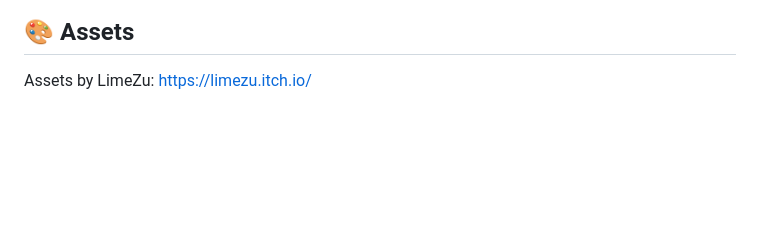
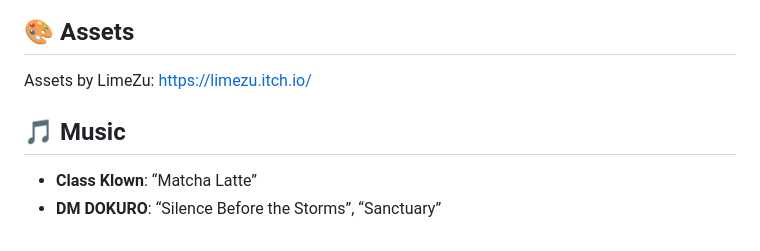
Before and after one commit to xavierwongzh/pump-protocol, a Markdown page: README.md, the part around the change. GitHub-like rendering; blank space fills up the shorter version.

```diff
--- a/README.md
+++ b/README.md
@@ -89,3 +89,8 @@ cd pump-protocol
 ## 🎨 Assets
 
 Assets by LimeZu: https://limezu.itch.io/
+
+## 🎵 Music
+
+- **Class Klown**: “Matcha Latte”
+- **DM DOKURO**: “Silence Before the Storms”, “Sanctuary”
```
